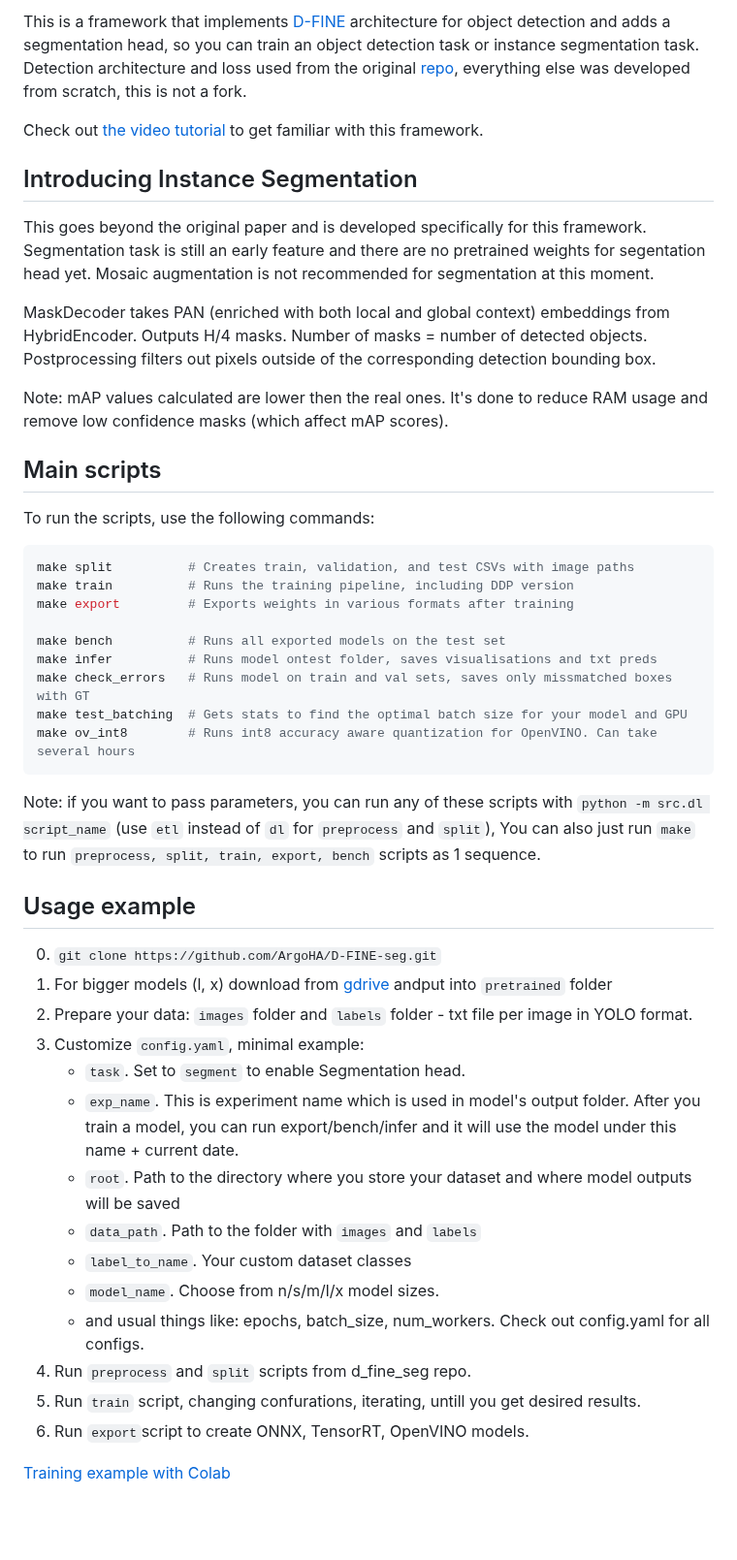
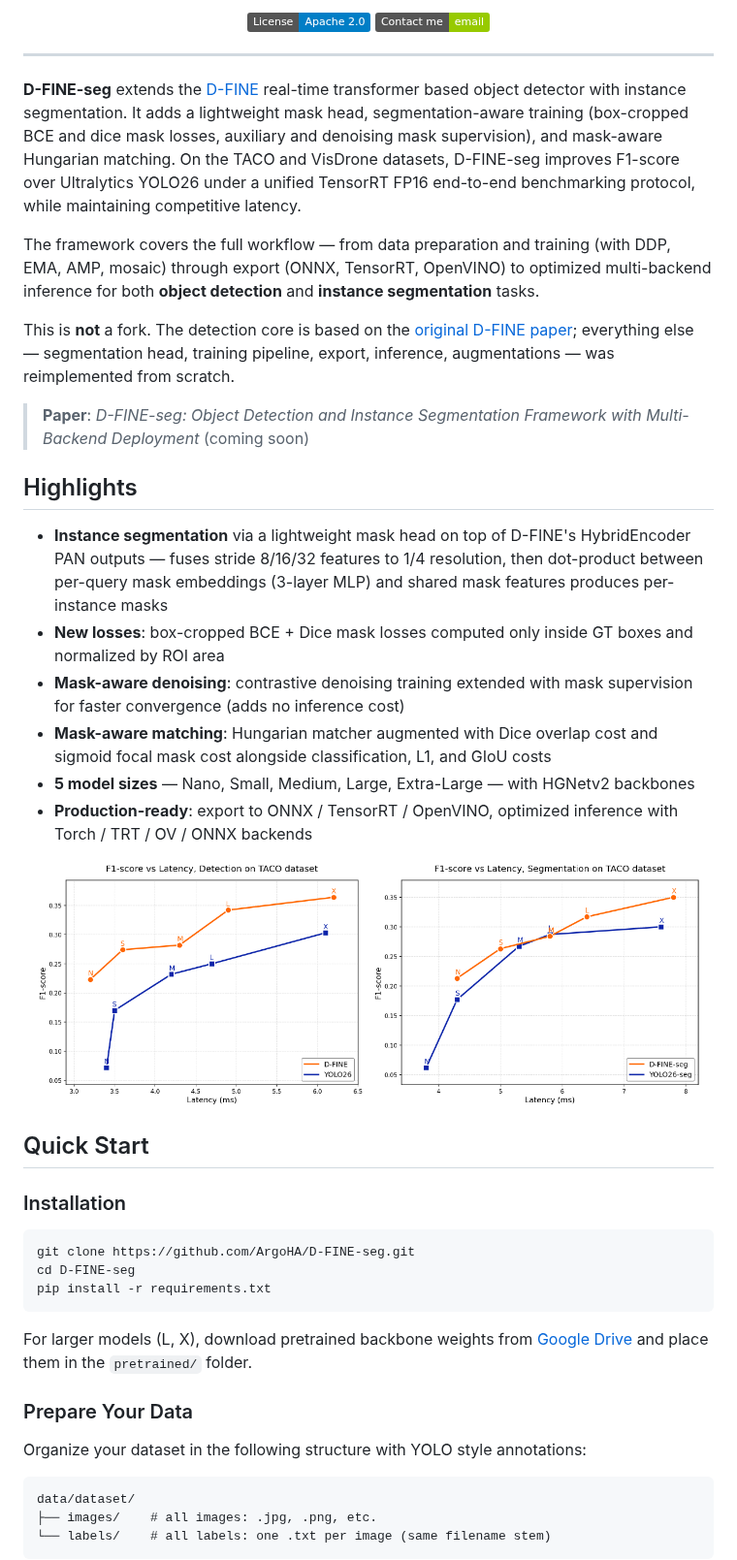
Before and after one commit to ArgoHA/D-FINE-seg, a Markdown page: README.md, the part around one of its changes. Shown at 97% size. Rendered like a GitHub page; pictures changed too: assets/det_benchmark.png (added), assets/seg_benchmark.png (added); badges without logos; blank space fills up the shorter version.

Commit message:
readme 2.0

````diff
--- a/README.md
+++ b/README.md
@@ -2,50 +16,54 @@
 
-This is a framework that implements [D-FINE](https://arxiv.org/abs/2410.13842) architecture for object detection and adds a segmentation head, so you can train an object detection task or instance segmentation task. Detection architecture and loss used from the original [repo](https://github.com/Peterande/D-FINE), everything else was developed from scratch, this is not a fork.
+<p align="center">
+  <!-- <a href="https://arxiv.org/abs/XXXX.XXXXX"><img src="https://img.shields.io/badge/arXiv-XXXX.XXXXX-b31b1b.svg" alt="arXiv"></a> -->
+  <a href="LICENSE"><img src="https://img.shields.io/badge/License-Apache%202.0-blue.svg" alt="License"></a>
+  <a href="mailto:argo.cve@gmail.com"><img src="https://img.shields.io/badge/Contact%20me-email-green.svg" alt="Contact me"></a>
+</p>
 
-Check out [the video tutorial](https://youtu.be/_uEyRRw4miY) to get familiar with this framework.
+---
 
-## Introducing Instance Segmentation
+**D-FINE-seg** extends the [D-FINE](https://arxiv.org/abs/2410.13842) real-time transformer based object detector with instance segmentation. It adds a lightweight mask head, segmentation-aware training (box-cropped BCE and dice mask losses, auxiliary and denoising mask supervision), and mask-aware Hungarian matching. On the TACO and VisDrone datasets, D-FINE-seg improves F1-score over Ultralytics YOLO26 under a unified TensorRT FP16 end-to-end benchmarking protocol, while maintaining competitive latency.
 
-This goes beyond the original paper and is developed specifically for this framework. Segmentation task is still an early feature and there are no pretrained weights for segentation head yet. Mosaic augmentation is not recommended for segmentation at this moment.
+The framework covers the full workflow — from data preparation and training (with DDP, EMA, AMP, mosaic) through export (ONNX, TensorRT, OpenVINO) to optimized multi-backend inference for both **object detection** and **instance segmentation** tasks.
 
-MaskDecoder takes PAN (enriched with both local and global context) embeddings from HybridEncoder. Outputs H/4 masks. Number of masks = number of detected objects. Postprocessing filters out pixels outside of the corresponding detection bounding box.
+This is **not** a fork. The detection core is based on the [original D-FINE paper](https://github.com/Peterande/D-FINE); everything else — segmentation head, training pipeline, export, inference, augmentations — was reimplemented from scratch.
 
-Note: mAP values calculated are lower then the real ones. It's done to reduce RAM usage and remove low confidence masks (which affect mAP scores).
+> **Paper**: *D-FINE-seg: Object Detection and Instance Segmentation Framework with Multi-Backend Deployment* (coming soon)
 
-## Main scripts
+## Highlights
 
-To run the scripts, use the following commands:
+- **Instance segmentation** via a lightweight mask head on top of D-FINE's HybridEncoder PAN outputs — fuses stride 8/16/32 features to 1/4 resolution, then dot-product between per-query mask embeddings (3-layer MLP) and shared mask features produces per-instance masks
+- **New losses**: box-cropped BCE + Dice mask losses computed only inside GT boxes and normalized by ROI area
+- **Mask-aware denoising**: contrastive denoising training extended with mask supervision for faster convergence (adds no inference cost)
+- **Mask-aware matching**: Hungarian matcher augmented with Dice overlap cost and sigmoid focal mask cost alongside classification, L1, and GIoU costs
+- **5 model sizes** — Nano, Small, Medium, Large, Extra-Large — with HGNetv2 backbones
+- **Production-ready**: export to ONNX / TensorRT / OpenVINO, optimized inference with Torch / TRT / OV / ONNX backends
+
+<p align="center">
+  <img src="assets/det_benchmark.png" width="48%">
+  <img src="assets/seg_benchmark.png" width="48%">
+</p>
+
+
+## Quick Start
+
+### Installation
 
 ```bash
-make split          # Creates train, validation, and test CSVs with image paths
-make train          # Runs the training pipeline, including DDP version
-make export         # Exports weights in various formats after training
-
-make bench          # Runs all exported models on the test set
-make infer          # Runs model ontest folder, saves visualisations and txt preds
-make check_errors   # Runs model on train and val sets, saves only missmatched boxes with GT
-make test_batching  # Gets stats to find the optimal batch size for your model and GPU
-make ov_int8        # Runs int8 accuracy aware quantization for OpenVINO. Can take several hours
+git clone https://github.com/ArgoHA/D-FINE-seg.git
+cd D-FINE-seg
+pip install -r requirements.txt
 ```
 
-Note: if you want to pass parameters, you can run any of these scripts with `python -m src.dl script_name` (use `etl` instead of `dl` for `preprocess` and `split`), You can also just run `make` to run `preprocess, split, train, export, bench` scripts as 1 sequence.
+For larger models (L, X), download pretrained backbone weights from [Google Drive](https://drive.google.com/drive/folders/1cjfMS_YV5LcoJsYi-fy0HWBZQU6eeP-7?usp=share_link) and place them in the `pretrained/` folder.
 
-## Usage example
+### Prepare Your Data
 
-0. `git clone https://github.com/ArgoHA/D-FINE-seg.git`
-1. For bigger models (l, x) download from [gdrive](https://drive.google.com/drive/folders/1cjfMS_YV5LcoJsYi-fy0HWBZQU6eeP-7?usp=share_link) andput into `pretrained` folder
-2. Prepare your data: `images` folder and `labels` folder - txt file per image in YOLO format.
-3. Customize `config.yaml`, minimal example:
-      - `task`. Set to `segment` to enable Segmentation head.
-      - `exp_name`. This is experiment name which is used in model's output folder. After you train a model, you can run export/bench/infer and it will use the model under this name + current date.
-      - `root`. Path to the directory where you store your dataset and where model outputs will be saved
-      - `data_path`. Path to the folder with `images` and `labels`
-      - `label_to_name`. Your custom dataset classes
-      - `model_name`. Choose from n/s/m/l/x model sizes.
-      - and usual things like: epochs, batch_size, num_workers. Check out config.yaml for all configs.
-4. Run `preprocess` and `split` scripts from d_fine_seg repo.
-5. Run `train` script, changing confurations, iterating, untill you get desired results.
-6. Run `export`script to create ONNX, TensorRT, OpenVINO models.
+Organize your dataset in the following structure with YOLO style annotations:
 
-[Training example with Colab](https://colab.research.google.com/drive/1ZV12qnUQMpC0g3j-0G-tYhmmdM98a41X?usp=sharing)
+```
+data/dataset/
+├── images/    # all images: .jpg, .png, etc.
+└── labels/    # all labels: one .txt per image (same filename stem)
+```
 
````
Also changed, not shown: other parts of README.md (+267 -142 lines), assets/infer_detect.jpg (renamed from assets/infer_high.jpg), assets/infer_water.jpg (deleted), assets/visdrone_bench.png (added), 4 other files.
